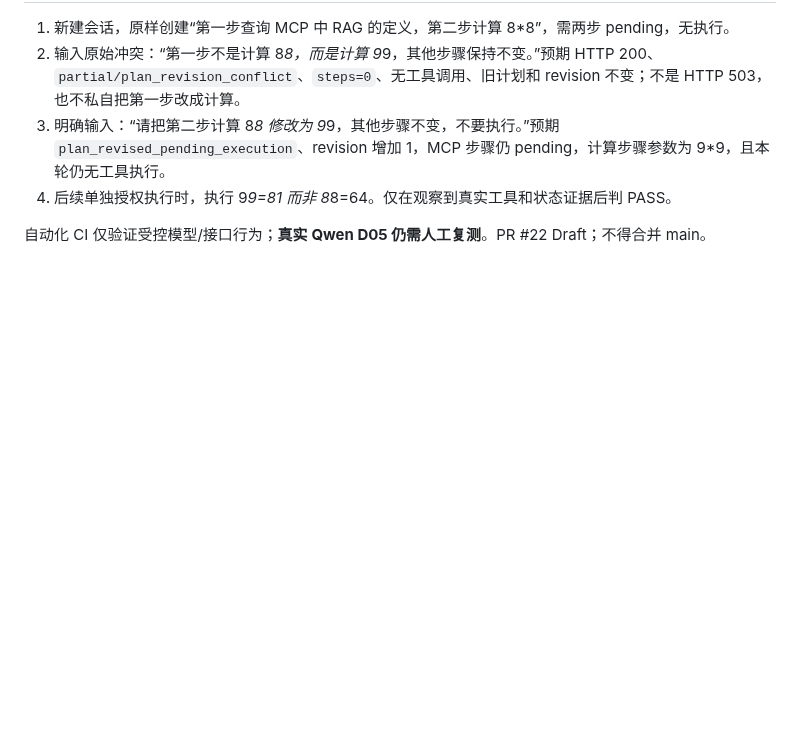
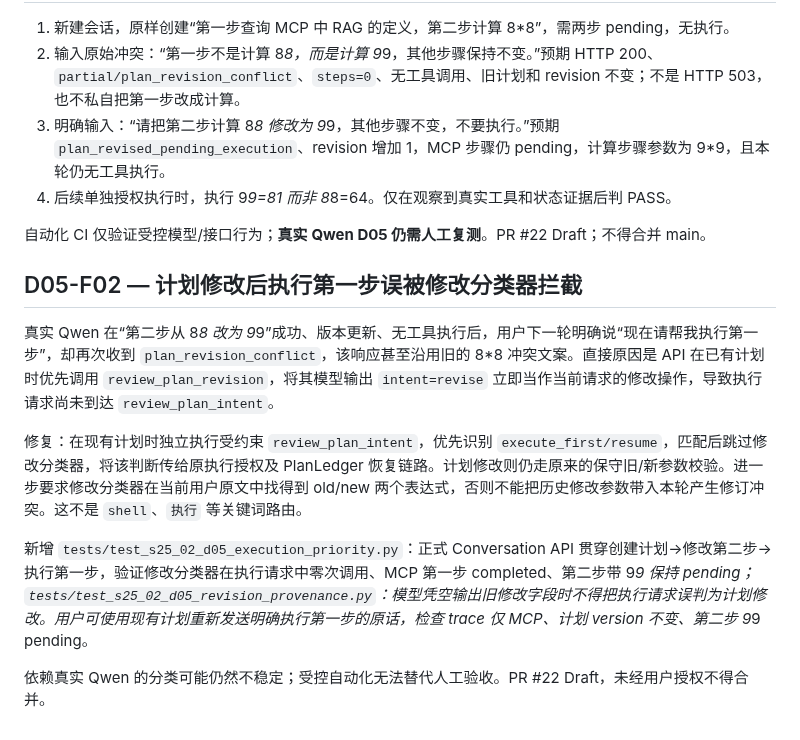
Before and after one commit to cxjchelsea/HealthAgent, a Markdown page: docs/S2.5/S25-02-Step5-D05-revision-conflict-20261023.md, the part around the change. Drawn GitHub-style; blank space fills up the shorter version.

Commit message:
docs(s25-02): record D05-F02 execution-vs-revision route fix and retest

```diff
--- a/docs/S2.5/S25-02-Step5-D05-revision-conflict-20261023.md
+++ b/docs/S2.5/S25-02-Step5-D05-revision-conflict-20261023.md
@@ -17,3 +17,14 @@
 4. 后续单独授权执行时，执行 9*9=81 而非 8*8=64。仅在观察到真实工具和状态证据后判 PASS。
 
 自动化 CI 仅验证受控模型/接口行为；**真实 Qwen D05 仍需人工复测**。PR #22 Draft；不得合并 main。
+
+
+## D05-F02 — 计划修改后执行第一步误被修改分类器拦截
+
+真实 Qwen 在“第二步从 8*8 改为 9*9”成功、版本更新、无工具执行后，用户下一轮明确说“现在请帮我执行第一步”，却再次收到 `plan_revision_conflict`，该响应甚至沿用旧的 8*8 冲突文案。直接原因是 API 在已有计划时优先调用 `review_plan_revision`，将其模型输出 `intent=revise` 立即当作当前请求的修改操作，导致执行请求尚未到达 `review_plan_intent`。
+
+修复：在现有计划时独立执行受约束 `review_plan_intent`，优先识别 `execute_first/resume`，匹配后跳过修改分类器，将该判断传给原执行授权及 PlanLedger 恢复链路。计划修改则仍走原来的保守旧/新参数校验。进一步要求修改分类器在当前用户原文中找得到 old/new 两个表达式，否则不能把历史修改参数带入本轮产生修订冲突。这不是 `shell`、`执行` 等关键词路由。
+
+新增 `tests/test_s25_02_d05_execution_priority.py`：正式 Conversation API 贯穿创建计划→修改第二步→执行第一步，验证修改分类器在执行请求中零次调用、MCP 第一步 completed、第二步带 9*9 保持 pending；`tests/test_s25_02_d05_revision_provenance.py`：模型凭空输出旧修改字段时不得把执行请求误判为计划修改。用户可使用现有计划重新发送明确执行第一步的原话，检查 trace 仅 MCP、计划 version 不变、第二步 9*9 pending。
+
+依赖真实 Qwen 的分类可能仍然不稳定；受控自动化无法替代人工验收。PR #22 Draft，未经用户授权不得合并。
```
